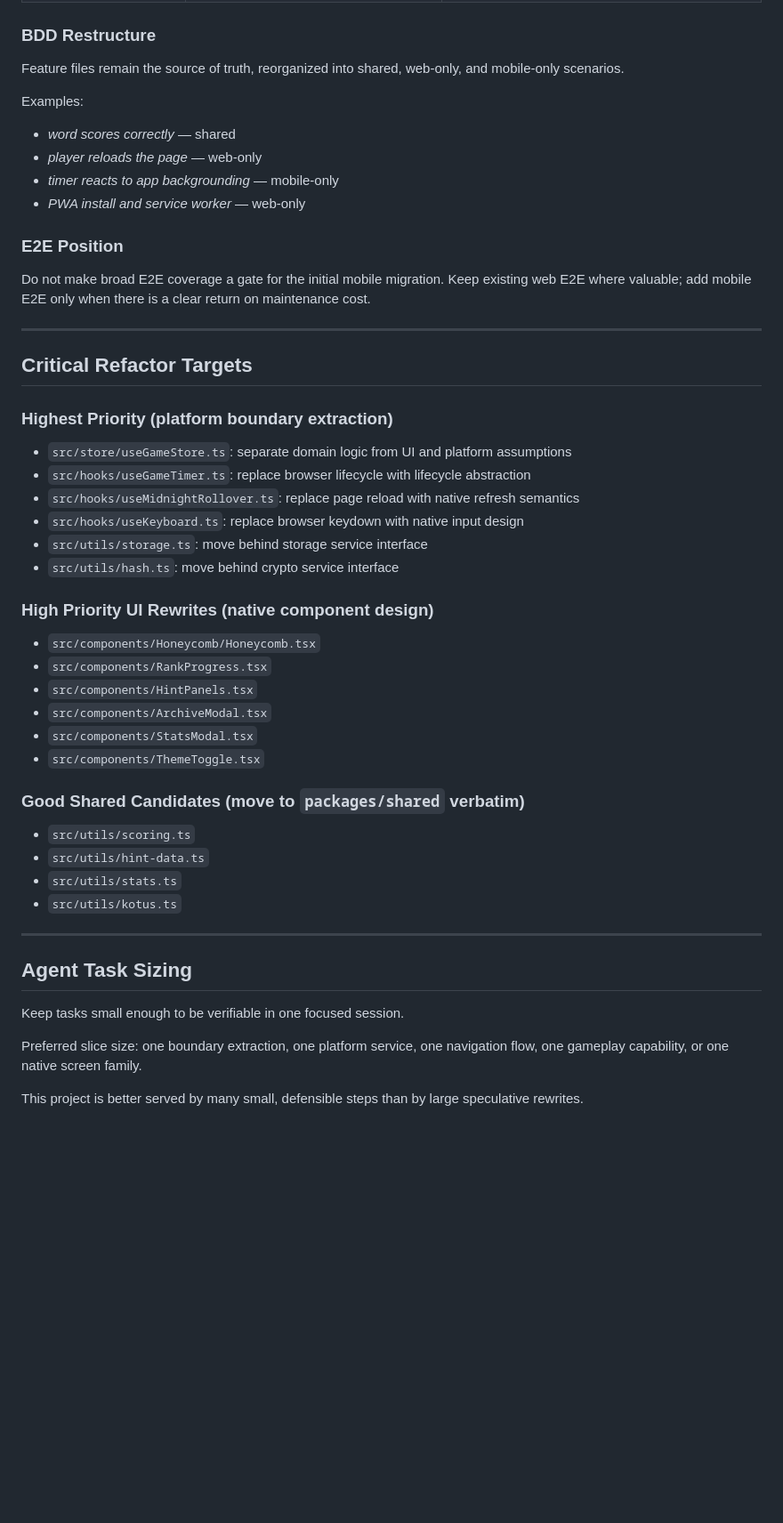
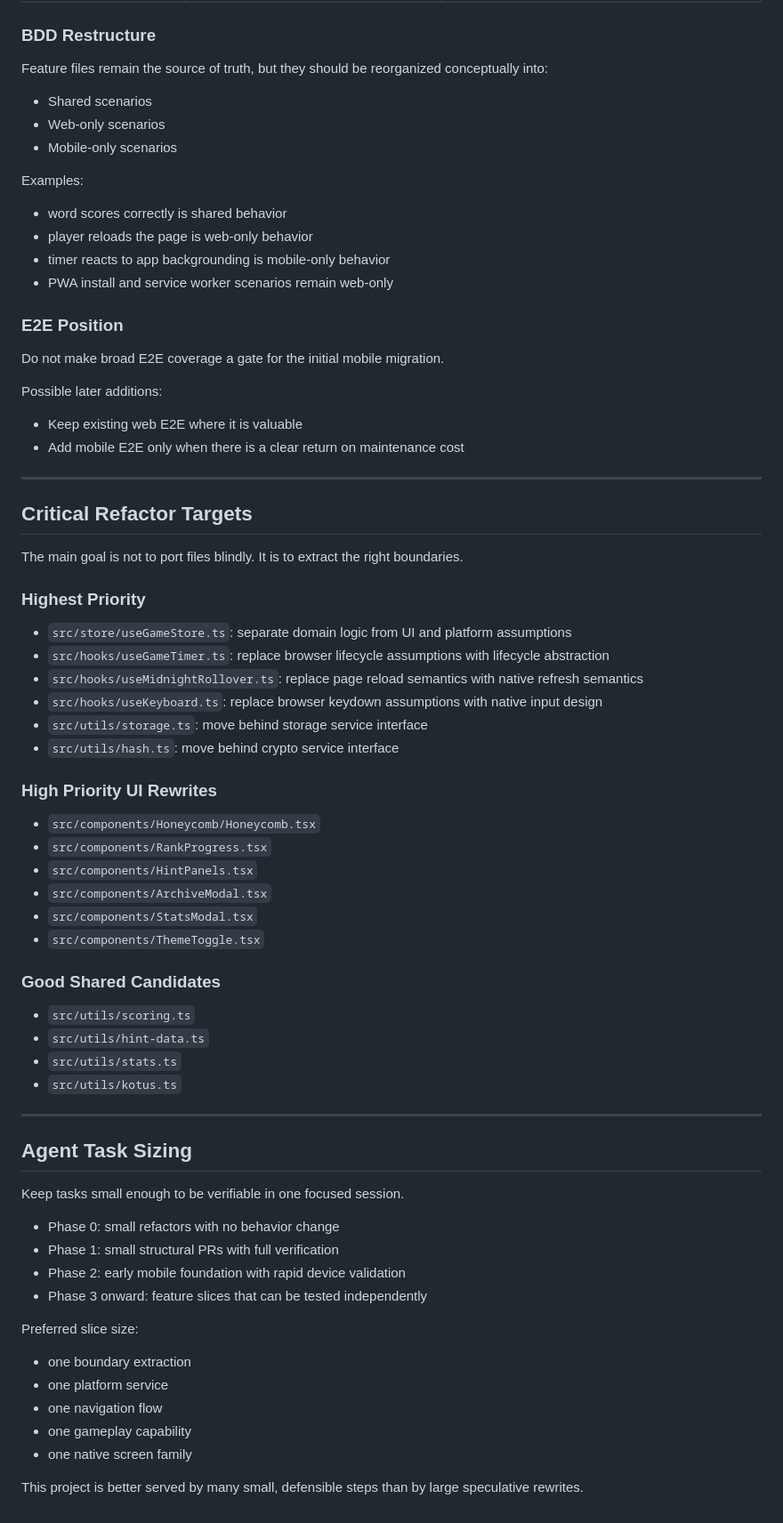
Before and after one commit to kvjanhun/sanakenno, a Markdown page: PLAN.md, the part around one of its changes. Shown at 89% size. GitHub-like rendering; blank space fills up the shorter version.

```diff
--- a/PLAN.md
+++ b/PLAN.md
@@ -276,30 +369,39 @@ Tasks:
 | Component / Integration | React Testing Library variants as needed | Targeted web/mobile interaction coverage |
 
 ### BDD Restructure
-Feature files remain the source of truth, reorganized into shared, web-only, and mobile-only scenarios.
+Feature files remain the source of truth, but they should be reorganized conceptually into:
+- Shared scenarios
+- Web-only scenarios
+- Mobile-only scenarios
 
 Examples:
-- *word scores correctly* — shared
-- *player reloads the page* — web-only
-- *timer reacts to app backgrounding* — mobile-only
-- *PWA install and service worker* — web-only
+- word scores correctly is shared behavior
+- player reloads the page is web-only behavior
+- timer reacts to app backgrounding is mobile-only behavior
+- PWA install and service worker scenarios remain web-only
 
 ### E2E Position
-Do not make broad E2E coverage a gate for the initial mobile migration. Keep existing web E2E where valuable; add mobile E2E only when there is a clear return on maintenance cost.
+Do not make broad E2E coverage a gate for the initial mobile migration.
+
+Possible later additions:
+- Keep existing web E2E where it is valuable
+- Add mobile E2E only when there is a clear return on maintenance cost
 
 ---
 
 ## Critical Refactor Targets
 
-### Highest Priority (platform boundary extraction)
+The main goal is not to port files blindly. It is to extract the right boundaries.
+
+### Highest Priority
 - `src/store/useGameStore.ts`: separate domain logic from UI and platform assumptions
-- `src/hooks/useGameTimer.ts`: replace browser lifecycle with lifecycle abstraction
-- `src/hooks/useMidnightRollover.ts`: replace page reload with native refresh semantics
-- `src/hooks/useKeyboard.ts`: replace browser keydown with native input design
+- `src/hooks/useGameTimer.ts`: replace browser lifecycle assumptions with lifecycle abstraction
+- `src/hooks/useMidnightRollover.ts`: replace page reload semantics with native refresh semantics
+- `src/hooks/useKeyboard.ts`: replace browser keydown assumptions with native input design
 - `src/utils/storage.ts`: move behind storage service interface
 - `src/utils/hash.ts`: move behind crypto service interface
 
-### High Priority UI Rewrites (native component design)
+### High Priority UI Rewrites
 - `src/components/Honeycomb/Honeycomb.tsx`
 - `src/components/RankProgress.tsx`
 - `src/components/HintPanels.tsx`
@@ -307,7 +409,7 @@ Do not make broad E2E coverage a gate for the initial mobile migration. Keep exi
 - `src/components/StatsModal.tsx`
 - `src/components/ThemeToggle.tsx`
 
-### Good Shared Candidates (move to `packages/shared` verbatim)
+### Good Shared Candidates
 - `src/utils/scoring.ts`
 - `src/utils/hint-data.ts`
 - `src/utils/stats.ts`
@@ -319,6 +421,16 @@ Do not make broad E2E coverage a gate for the initial mobile migration. Keep exi
 
 Keep tasks small enough to be verifiable in one focused session.
 
-Preferred slice size: one boundary extraction, one platform service, one navigation flow, one gameplay capability, or one native screen family.
+- Phase 0: small refactors with no behavior change
+- Phase 1: small structural PRs with full verification
+- Phase 2: early mobile foundation with rapid device validation
+- Phase 3 onward: feature slices that can be tested independently
+
+Preferred slice size:
+- one boundary extraction
+- one platform service
+- one navigation flow
+- one gameplay capability
+- one native screen family
 
 This project is better served by many small, defensible steps than by large speculative rewrites.
```
Also changed, not shown: other parts of PLAN.md (+185 -92 lines).
